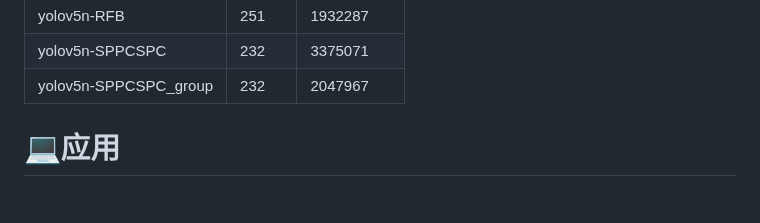
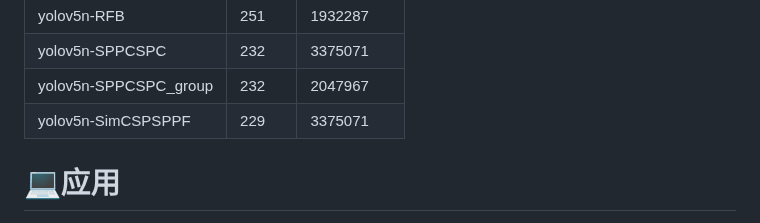
Before and after one commit to WangRongsheng/BestYOLO, a Markdown page: README.md, the part around the change. Drawn GitHub-style.

```diff
--- a/README.md
+++ b/README.md
@@ -50,6 +50,7 @@ BestYOLO是一个以科研和竞赛为导向的最好的YOLO实践框架!
 |yolov5n-RFB|251|1932287|
 |yolov5n-SPPCSPC|232|3375071|
 |yolov5n-SPPCSPC_group|232|2047967|
+|yolov5n-SimCSPSPPF|229|3375071|
 
 # 💻应用
 
```
